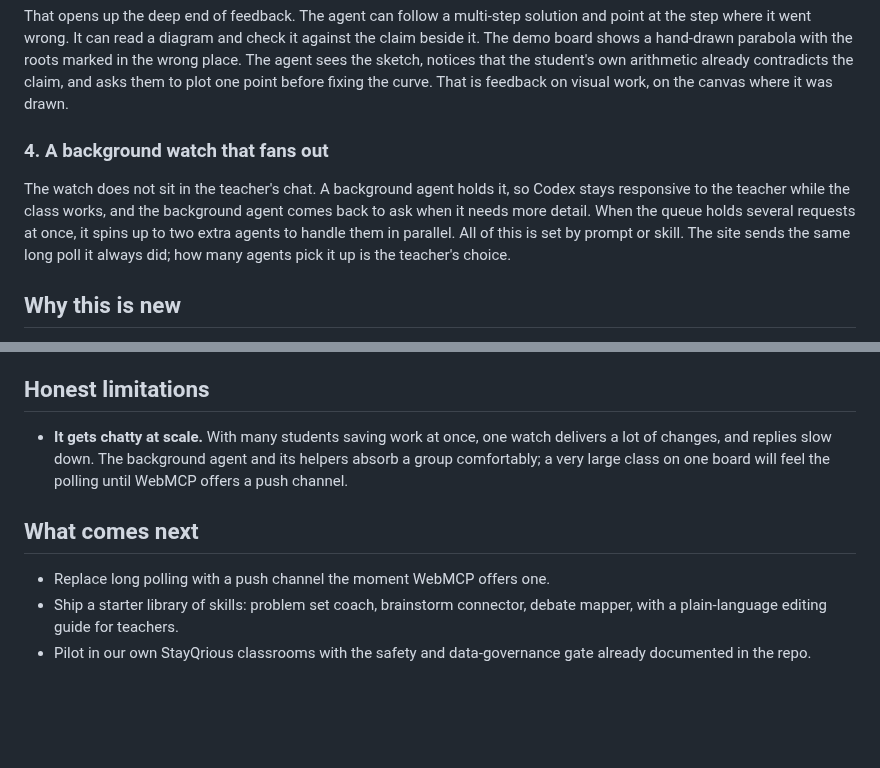
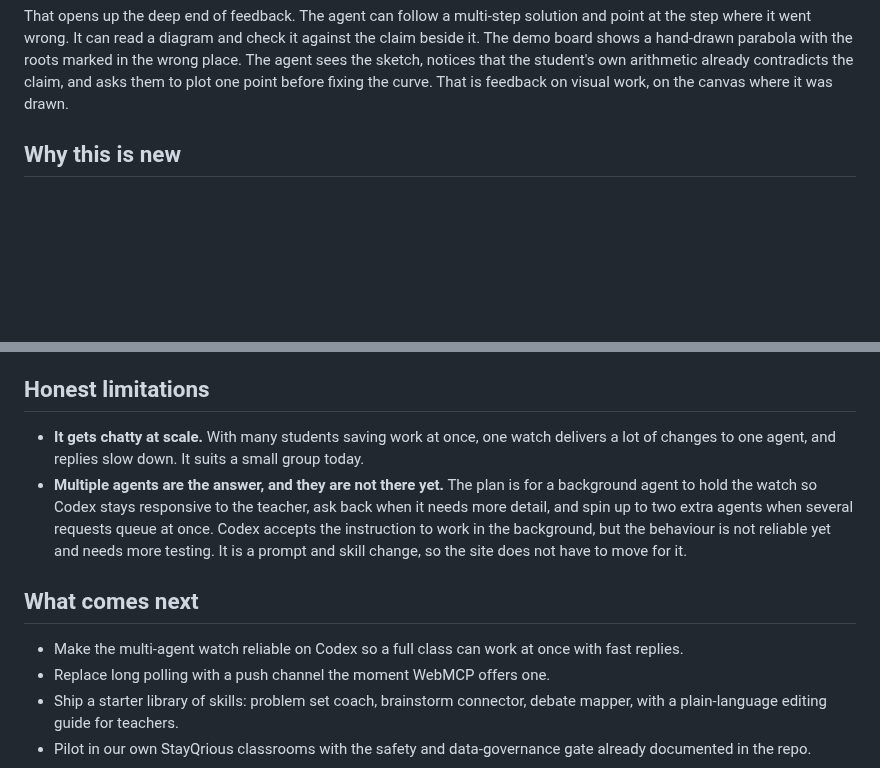
Before and after one commit to shankarram-sq/spacescale, a Markdown page: docs/hackathon-build/pitch.md, 2 parts joined by grey strips. GitHub-like rendering; blank space fills up the shorter version.

Commit message:
Pitch and Devpost draft: multi-agent watch is under test
Move the background fan-out back to limitations and next steps: Codex
accepts the instruction but the behaviour is not reliable yet.

Co-Authored-By: Claude Fable 5.1 <noreply@anthropic.com>
Claude-Session: https://claude.ai/code/session_01Ja8M41NZUi2CKv6cNK2K8Q

```diff
--- a/docs/hackathon-build/pitch.md
+++ b/docs/hackathon-build/pitch.md
@@ -85,15 +85,6 @@ parabola with the roots marked in the wrong place. The agent sees the sketch,
 notices that the student's own arithmetic already contradicts the claim, and
 asks them to plot one point before fixing the curve. That is feedback on
 visual work, on the canvas where it was drawn.
-
-### 4. A background watch that fans out
-
-The watch does not sit in the teacher's chat. A background agent holds it, so
-Codex stays responsive to the teacher while the class works, and the
-background agent comes back to ask when it needs more detail. When the queue
-holds several requests at once, it spins up to two extra agents to handle them
-in parallel. All of this is set by prompt or skill. The site sends the same
-long poll it always did; how many agents pick it up is the teacher's choice.
 
 ## Why this is new
 
@@ -186,12 +177,19 @@ Swap the skill and the same board becomes:
 ## Honest limitations
 
 - **It gets chatty at scale.** With many students saving work at once, one
-  watch delivers a lot of changes, and replies slow down. The background agent
-  and its helpers absorb a group comfortably; a very large class on one board
-  will feel the polling until WebMCP offers a push channel.
+  watch delivers a lot of changes to one agent, and replies slow down. It suits
+  a small group today.
+- **Multiple agents are the answer, and they are not there yet.** The plan is
+  for a background agent to hold the watch so Codex stays responsive to the
+  teacher, ask back when it needs more detail, and spin up to two extra agents
+  when several requests queue at once. Codex accepts the instruction to work in
+  the background, but the behaviour is not reliable yet and needs more testing.
+  It is a prompt and skill change, so the site does not have to move for it.
 
 ## What comes next
 
+- Make the multi-agent watch reliable on Codex so a full class can work at
+  once with fast replies.
 - Replace long polling with a push channel the moment WebMCP offers one.
 - Ship a starter library of skills: problem set coach, brainstorm connector,
   debate mapper, with a plain-language editing guide for teachers.
```
Also changed, not shown: devpost-submission.md (+6 -7 lines).
